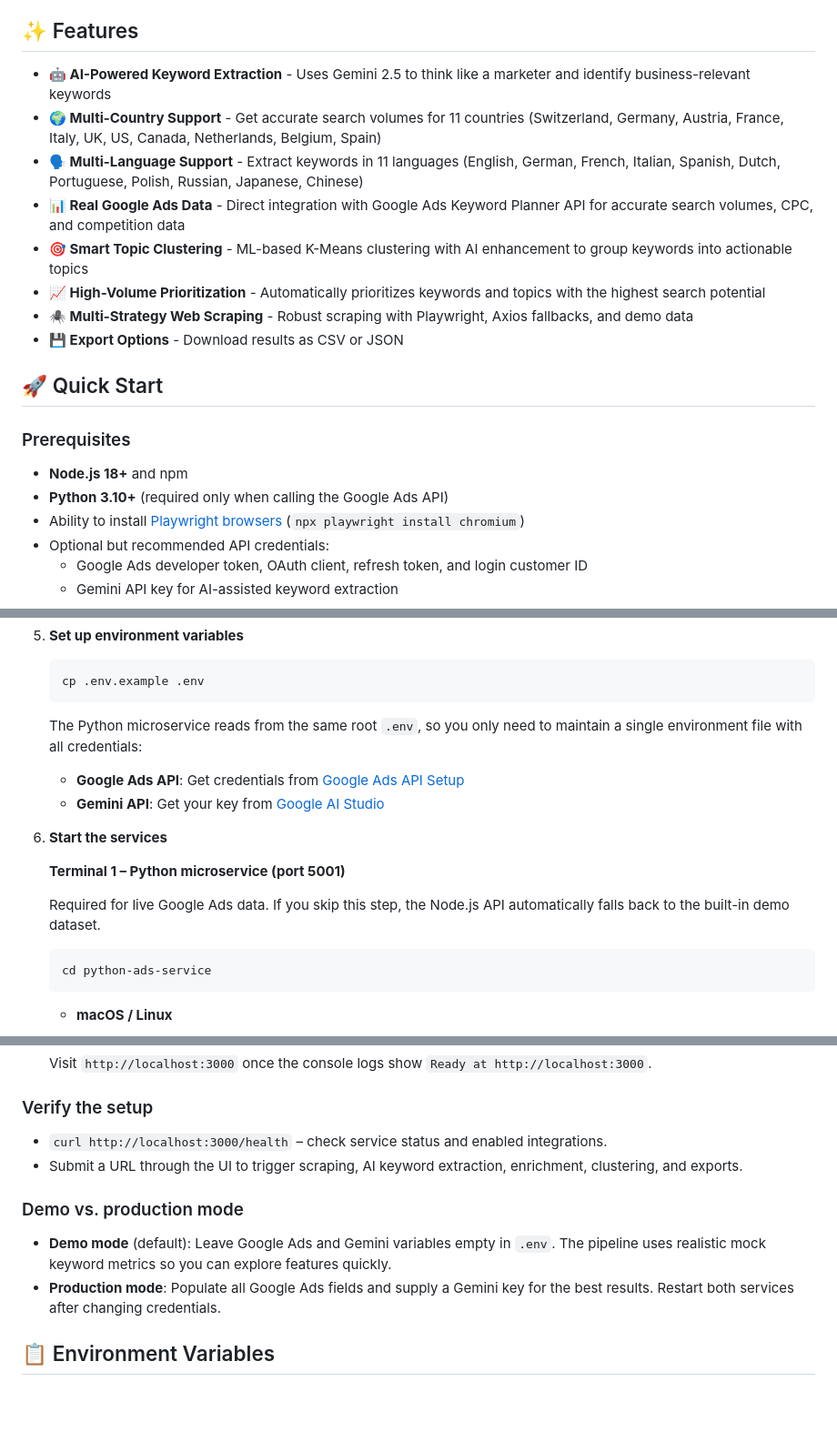
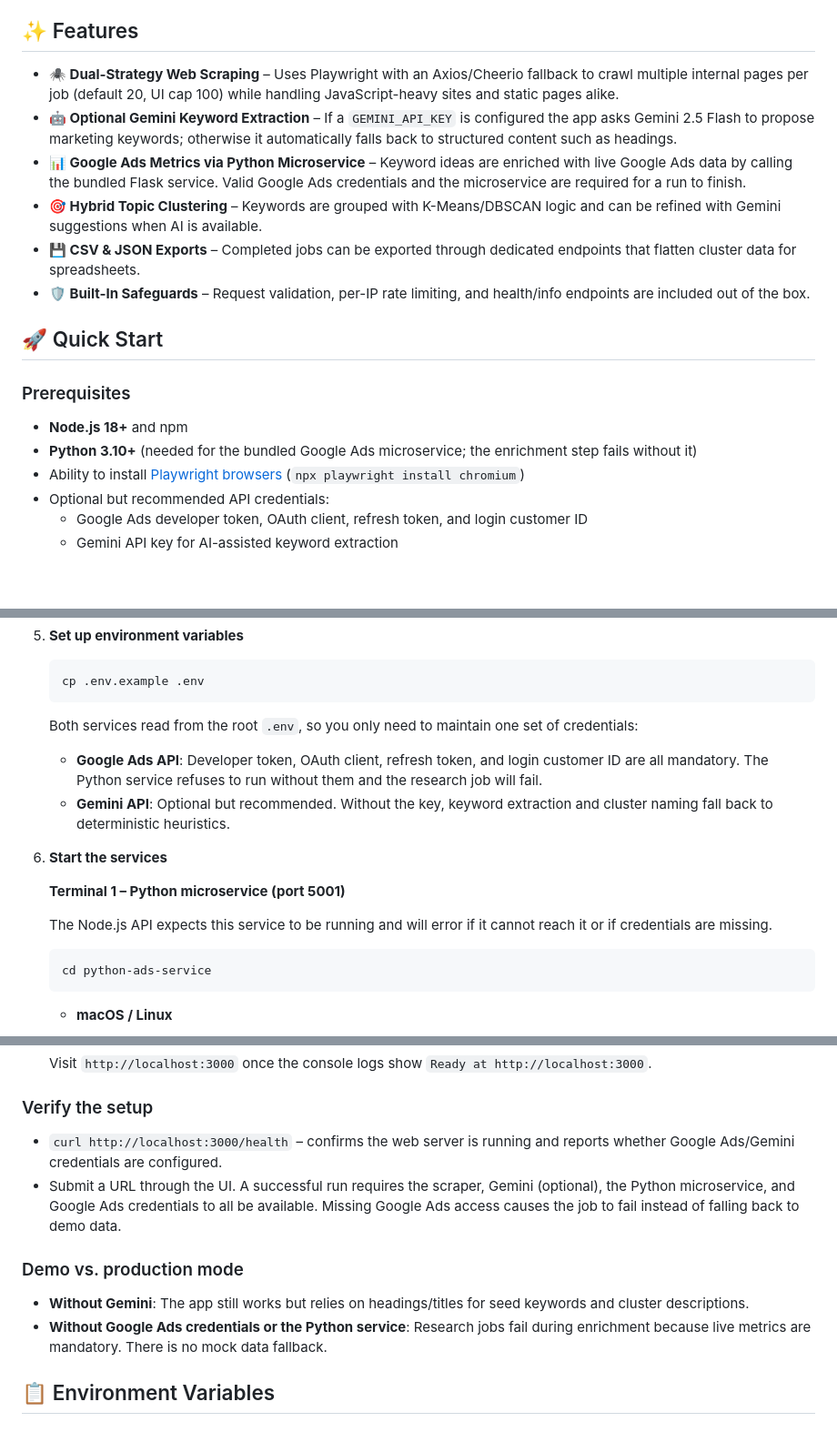
Before and after one commit to flin-agency/keyword-research-tool, a Markdown page: README.md, 3 parts joined by grey strips. Shown at 91% size. Rendered like a GitHub page; blank space fills up the shorter version.

Commit message:
Update README to reflect actual capabilities

````diff
--- a/README.md
+++ b/README.md
@@ -4,21 +4,19 @@ An intelligent keyword research tool that combines web scraping, AI-powered keyw
 
 ## ✨ Features
 
-- **🤖 AI-Powered Keyword Extraction** - Uses Gemini 2.5 to think like a marketer and identify business-relevant keywords
-- **🌍 Multi-Country Support** - Get accurate search volumes for 11 countries (Switzerland, Germany, Austria, France, Italy, UK, US, Canada, Netherlands, Belgium, Spain)
-- **🗣️ Multi-Language Support** - Extract keywords in 11 languages (English, German, French, Italian, Spanish, Dutch, Portuguese, Polish, Russian, Japanese, Chinese)
-- **📊 Real Google Ads Data** - Direct integration with Google Ads Keyword Planner API for accurate search volumes, CPC, and competition data
-- **🎯 Smart Topic Clustering** - ML-based K-Means clustering with AI enhancement to group keywords into actionable topics
-- **📈 High-Volume Prioritization** - Automatically prioritizes keywords and topics with the highest search potential
-- **🕷️ Multi-Strategy Web Scraping** - Robust scraping with Playwright, Axios fallbacks, and demo data
-- **💾 Export Options** - Download results as CSV or JSON
+- **🕷️ Dual-Strategy Web Scraping** – Uses Playwright with an Axios/Cheerio fallback to crawl multiple internal pages per job (default 20, UI cap 100) while handling JavaScript-heavy sites and static pages alike.
+- **🤖 Optional Gemini Keyword Extraction** – If a `GEMINI_API_KEY` is configured the app asks Gemini 2.5 Flash to propose marketing keywords; otherwise it automatically falls back to structured content such as headings.
+- **📊 Google Ads Metrics via Python Microservice** – Keyword ideas are enriched with live Google Ads data by calling the bundled Flask service. Valid Google Ads credentials and the microservice are required for a run to finish.
+- **🎯 Hybrid Topic Clustering** – Keywords are grouped with K-Means/DBSCAN logic and can be refined with Gemini suggestions when AI is available.
+- **💾 CSV & JSON Exports** – Completed jobs can be exported through dedicated endpoints that flatten cluster data for spreadsheets.
+- **🛡️ Built-In Safeguards** – Request validation, per-IP rate limiting, and health/info endpoints are included out of the box.
 
 ## 🚀 Quick Start
 
 ### Prerequisites
 
 - **Node.js 18+** and npm
-- **Python 3.10+** (required only when calling the Google Ads API)
+- **Python 3.10+** (needed for the bundled Google Ads microservice; the enrichment step fails without it)
 - Ability to install [Playwright browsers](https://playwright.dev/docs/intro) (`npx playwright install chromium`)
 - Optional but recommended API credentials:
   - Google Ads developer token, OAuth client, refresh token, and login customer ID
@@ -55,16 +53,15 @@ An intelligent keyword research tool that combines web scraping, AI-powered keyw
    cp .env.example .env
    ```
 
-   The Python microservice reads from the same root `.env`, so you only
-   need to maintain a single environment file with all credentials:
-   - **Google Ads API**: Get credentials from [Google Ads API Setup](https://developers.google.com/google-ads/api/docs/first-call/overview)
-   - **Gemini API**: Get your key from [Google AI Studio](https://aistudio.google.com/app/apikey)
+   Both services read from the root `.env`, so you only need to maintain one set of credentials:
+   - **Google Ads API**: Developer token, OAuth client, refresh token, and login customer ID are all mandatory. The Python service refuses to run without them and the research job will fail.
+   - **Gemini API**: Optional but recommended. Without the key, keyword extraction and cluster naming fall back to deterministic heuristics.
 
 6. **Start the services**
 
    **Terminal 1 – Python microservice (port 5001)**
 
-   Required for live Google Ads data. If you skip this step, the Node.js API automatically falls back to the built-in demo dataset.
+   The Node.js API expects this service to be running and will error if it cannot reach it or if credentials are missing.
 
    ```bash
    cd python-ads-service
@@ -105,13 +102,13 @@ An intelligent keyword research tool that combines web scraping, AI-powered keyw
 
 ### Verify the setup
 
-- `curl http://localhost:3000/health` – check service status and enabled integrations.
-- Submit a URL through the UI to trigger scraping, AI keyword extraction, enrichment, clustering, and exports.
+- `curl http://localhost:3000/health` – confirms the web server is running and reports whether Google Ads/Gemini credentials are configured.
+- Submit a URL through the UI. A successful run requires the scraper, Gemini (optional), the Python microservice, and Google Ads credentials to all be available. Missing Google Ads access causes the job to fail instead of falling back to demo data.
 
 ### Demo vs. production mode
 
-- **Demo mode** (default): Leave Google Ads and Gemini variables empty in `.env`. The pipeline uses realistic mock keyword metrics so you can explore features quickly.
-- **Production mode**: Populate all Google Ads fields and supply a Gemini key for the best results. Restart both services after changing credentials.
+- **Without Gemini**: The app still works but relies on headings/titles for seed keywords and cluster descriptions.
+- **Without Google Ads credentials or the Python service**: Research jobs fail during enrichment because live metrics are mandatory. There is no mock data fallback.
 
 ## 📋 Environment Variables
 
````
Also changed, not shown: other parts of README.md (+3 -7 lines).
